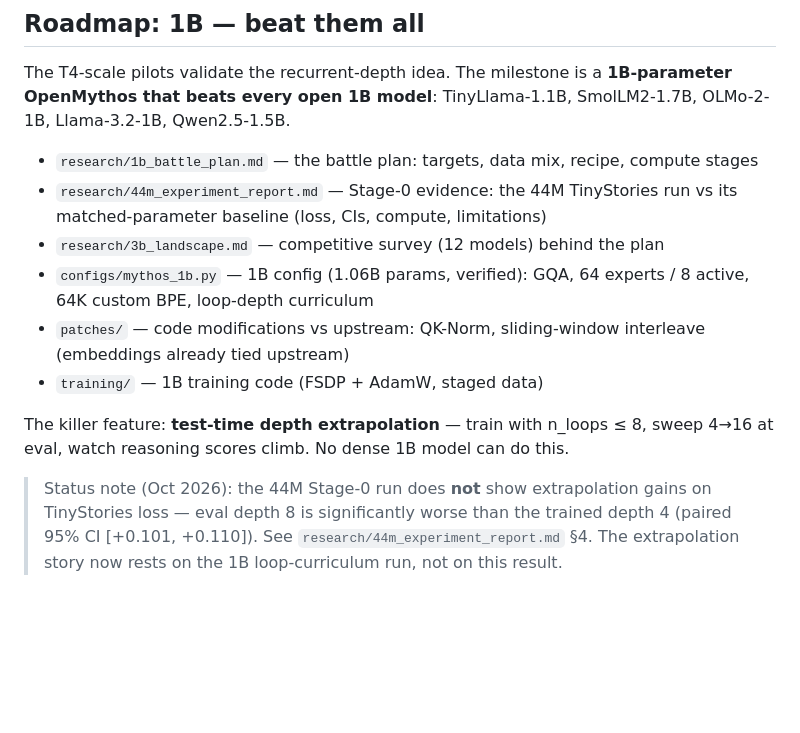
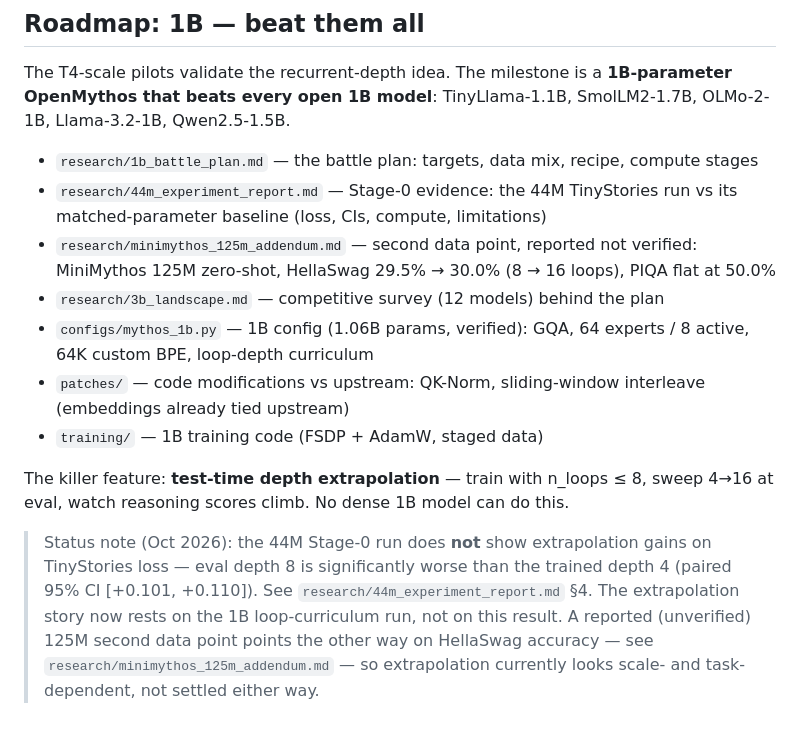
Before and after one commit to jayantt1dubeyy/onion-ai, a Markdown page: README.md, the part around the change. GitHub-like rendering; blank space fills up the shorter version.

Commit message:
Add MiniMythos 125M addendum as second data point alongside 44M report

```diff
--- a/README.md
+++ b/README.md
@@ -79,6 +79,7 @@ SmolLM2-1.7B, OLMo-2-1B, Llama-3.2-1B, Qwen2.5-1.5B.
 
 - `research/1b_battle_plan.md` — the battle plan: targets, data mix, recipe, compute stages
 - `research/44m_experiment_report.md` — Stage-0 evidence: the 44M TinyStories run vs its matched-parameter baseline (loss, CIs, compute, limitations)
+- `research/minimythos_125m_addendum.md` — second data point, reported not verified: MiniMythos 125M zero-shot, HellaSwag 29.5% → 30.0% (8 → 16 loops), PIQA flat at 50.0%
 - `research/3b_landscape.md` — competitive survey (12 models) behind the plan
 - `configs/mythos_1b.py` — 1B config (1.06B params, verified): GQA, 64 experts / 8 active,
   64K custom BPE, loop-depth curriculum
@@ -93,4 +94,7 @@ sweep 4→16 at eval, watch reasoning scores climb. No dense 1B model can do thi
 > gains on TinyStories loss — eval depth 8 is significantly worse than the
 > trained depth 4 (paired 95% CI [+0.101, +0.110]). See
 > `research/44m_experiment_report.md` §4. The extrapolation story now rests
-> on the 1B loop-curriculum run, not on this result.
+> on the 1B loop-curriculum run, not on this result. A reported (unverified)
+> 125M second data point points the other way on HellaSwag accuracy — see
+> `research/minimythos_125m_addendum.md` — so extrapolation currently looks
+> scale- and task-dependent, not settled either way.
```
